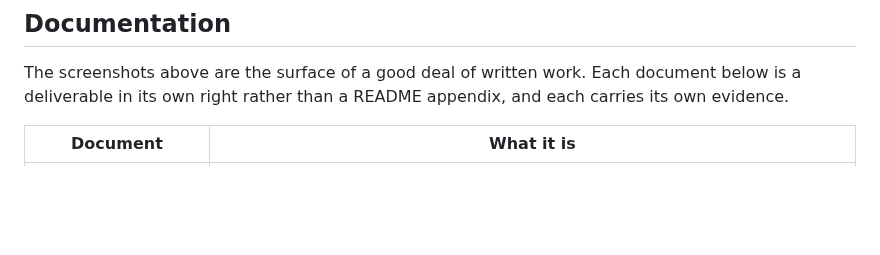
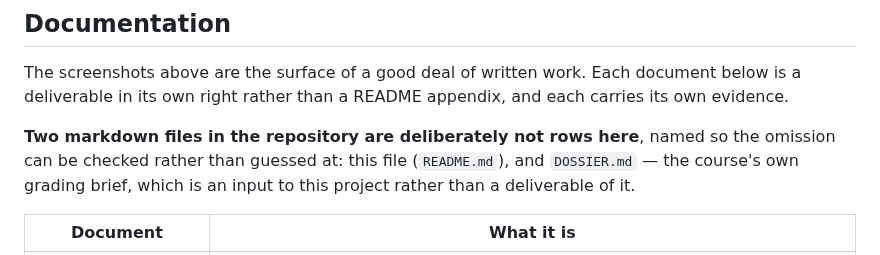
Before and after one commit to guycn1/cinerank-project, a Markdown page: README.md, the part around the change. GitHub-like rendering; blank space fills up the shorter version.

Commit message:
docs(readme): the Documentation table now declares its own two omissions
The user counted by hand: twelve rows against fourteen non-prompt markdown files
in the repository. The two absent are README.md and DOSSIER.md. Both omissions
were already correct -- README.md is the file holding the table, and DOSSIER.md
is the course's grading brief, an input to this project rather than one of its
deliverables -- but neither was declared where a reader meets the table.

That was a double standard inside one document. Sixty lines further down, the
Project layout paragraph lists what it leaves out and says why in as many words:
"listed by name so the omission can be checked rather than guessed at". The
table left the same thing to be inferred from a preamble that only hints at it
("a deliverable in its own right rather than a README appendix"). Counting the
rows against git ls-files is exactly the work that sentence exists to save, and
it is what the user had to do.

The table now carries the equivalent sentence, in the same shape and with the
same justification, so both enumerations in this README certify their own edges.

DOSSIER.md's reason is stated rather than implied, because it is the one that is
not self-evident: committing the course's brief was deliberate, but describing
it as a deliverable of this project would misrepresent what it is.

Render census of the section against GitHub's API: one paragraph, two code spans
and one strong added, everything else identical -- the table is still one table
with thirteen rows.

Co-Authored-By: Claude Opus 5 <noreply@anthropic.com>

```diff
--- a/README.md
+++ b/README.md
@@ -202,6 +202,11 @@ The screenshots above are the surface of a good deal of written work. Each
 document below is a deliverable in its own right rather than a README appendix,
 and each carries its own evidence.
 
+**Two markdown files in the repository are deliberately not rows here**, named so
+the omission can be checked rather than guessed at: this file (`README.md`), and
+`DOSSIER.md` — the course's own grading brief, which is an input to this project
+rather than a deliverable of it.
+
 | Document | What it is |
 |---|---|
 | [`SPEC.md`](SPEC.md) | The specification, **annotated in place rather than rewritten** — where the built app diverged from what was promised, both texts survive side by side, because a spec revised into agreement with its own implementation can no longer show where the two ever differed. Opens with the co-evolution spiral (Module 10). |
```
